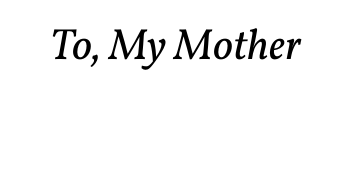
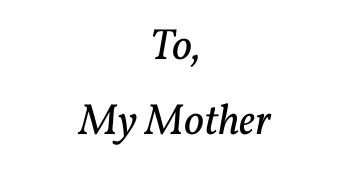
Before and after one commit to baijum/pyguide, a LaTeX book (edition1/pyguide.tex): part of page 3 of 14, cut so that both start at the same text. Compiled offline with XeLaTeX.

Commit message:
better style for dedication

```diff
--- a/edition1/pyguide.tex
+++ b/edition1/pyguide.tex
@@ -101,7 +101,7 @@ BoldItalicFont = DejaVuSansMono-BoldOblique.ttf,
 \thispagestyle{empty} %% Remove header and footer.
 \vspace*{2in}
 \begin{center}
-{\it To, My Mother}
+{\it To,\\[.07in] My Mother}
 \end{center}
 
 \newpage
```
